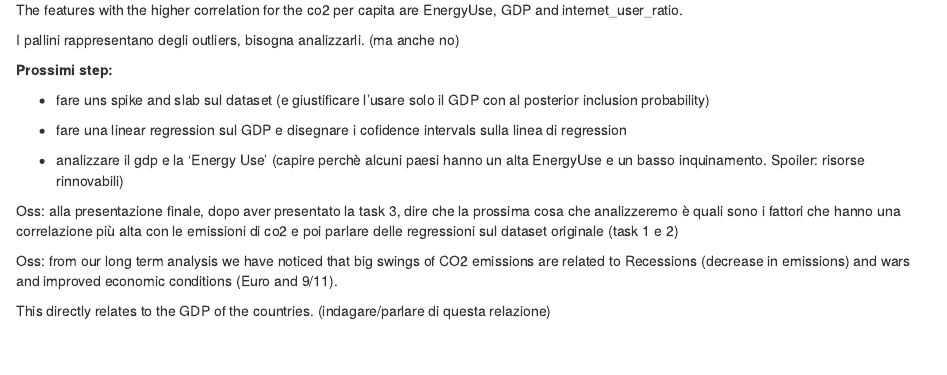
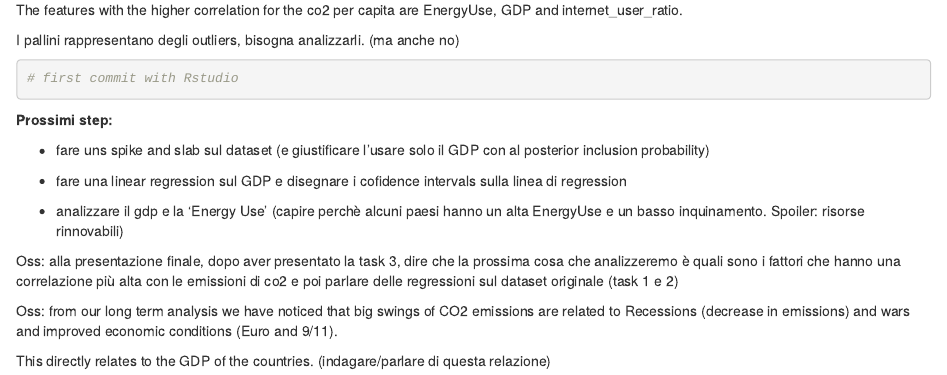
Before and after one commit to gabricarr/Bayesian-Statistical-Analysis-of-CO2-Emissions-Data, an R Markdown document (Code/Bayesian-project.Rmd): the page in a window 1100 px wide, from 1420 px down. Rendered offline with R 4.5, knitr and Pandoc, with nearby package versions; some code elsewhere in the file could not run offline.

Commit message:
Second commit with R studio

````diff
--- a/Code/Bayesian-project.Rmd
+++ b/Code/Bayesian-project.Rmd
@@ -1131,6 +1131,7 @@ I pallini rappresentano degli outliers, bisogna analizzarli. (ma anche no)
 
 ```{r}
 
+# first commit with Rstudio
 ```
 
 ```{r}
````
Also changed, not shown: Code/Bayesian-project.nb.html.
